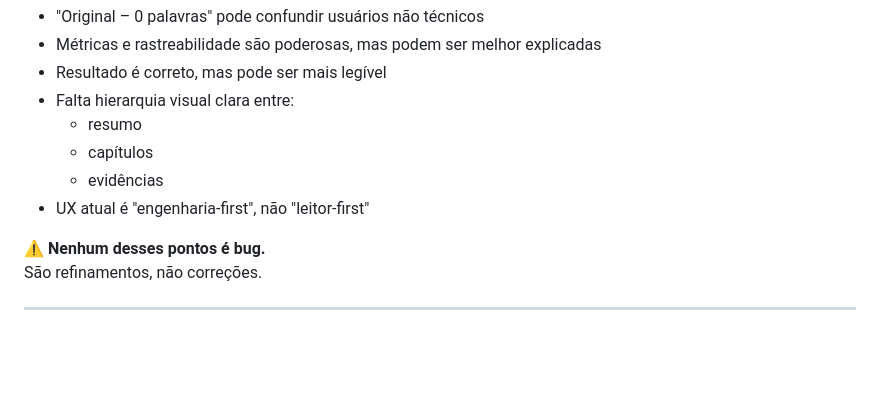
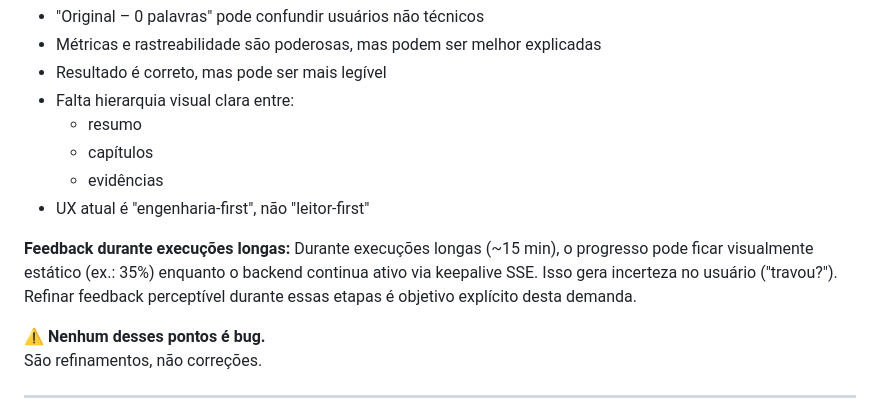
Before and after one commit to Joubertjr/livros, a Markdown page: DEMANDAS/DEMANDA-UX-001_UX_REFINEMENTS.md, the part around the change. GitHub-like rendering; blank space fills up the shorter version.

Commit message:
DEMANDA-UX-001: Adicionar parágrafo sobre feedback durante execuções longas
- Problema: progresso visualmente estático (ex: 35%) durante execuções longas
- Backend continua ativo via keepalive SSE, mas usuário não percebe
- Objetivo: refinar feedback perceptível durante essas etapas

```diff
--- a/DEMANDAS/DEMANDA-UX-001_UX_REFINEMENTS.md
+++ b/DEMANDAS/DEMANDA-UX-001_UX_REFINEMENTS.md
@@ -57,6 +57,9 @@ Estes itens **NÃO são tarefas**, são sinais de oportunidade**:
   - capítulos
   - evidências
 - UX atual é "engenharia-first", não "leitor-first"
+
+**Feedback durante execuções longas:**
+Durante execuções longas (~15 min), o progresso pode ficar visualmente estático (ex.: 35%) enquanto o backend continua ativo via keepalive SSE. Isso gera incerteza no usuário ("travou?"). Refinar feedback perceptível durante essas etapas é objetivo explícito desta demanda.
 
 **⚠️ Nenhum desses pontos é bug.**
 São refinamentos, não correções.
```
